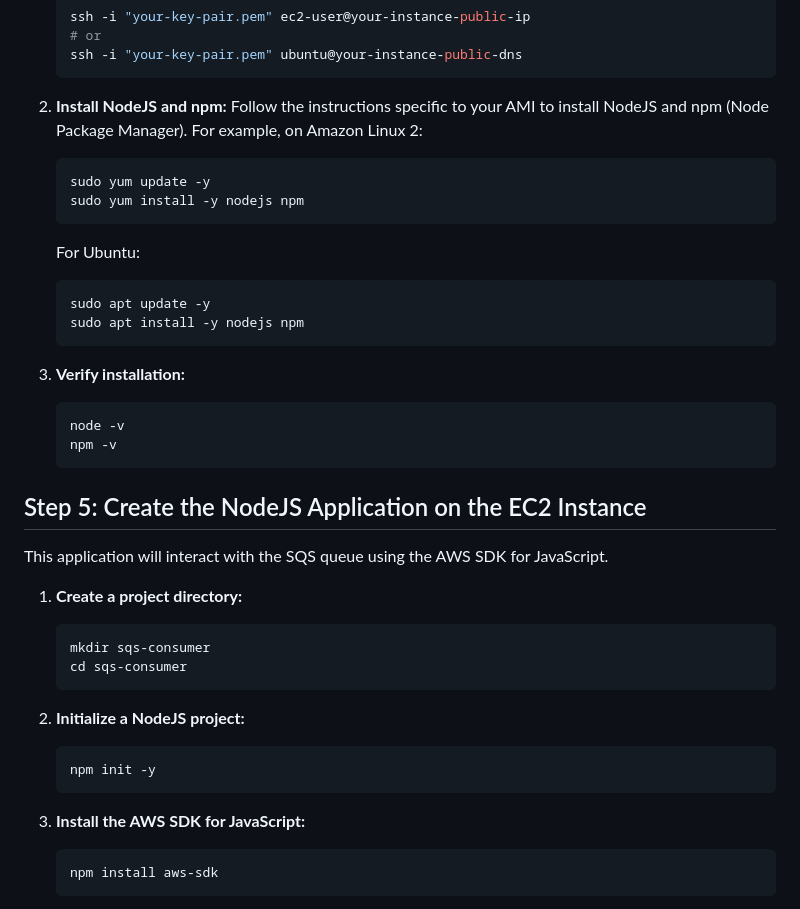
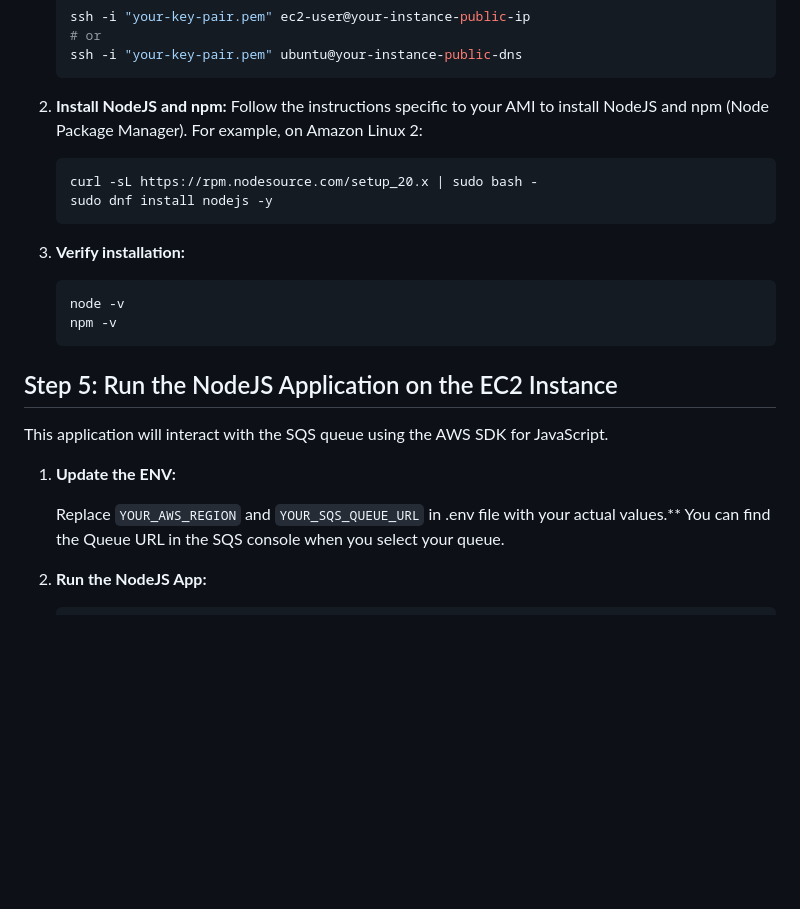
Before and after one commit to gkdevops/devops-realtime-projects, a Markdown page: sqs-realtime-app/README.md, the part around one of its changes. Rendered like a GitHub page; blank space fills up the shorter version.

````diff
--- a/sqs-realtime-app/README.md
+++ b/sqs-realtime-app/README.md
@@ -85,15 +85,8 @@ This instance will host the NodeJS application that will interact with the SQS q
 2.  **Install NodeJS and npm:** Follow the instructions specific to your AMI to install NodeJS and npm (Node Package Manager). For example, on Amazon Linux 2:
 
     ```bash
-    sudo yum update -y
-    sudo yum install -y nodejs npm
-    ```
-
-    For Ubuntu:
-
-    ```bash
-    sudo apt update -y
-    sudo apt install -y nodejs npm
+    curl -sL https://rpm.nodesource.com/setup_20.x | sudo bash -
+    sudo dnf install nodejs -y
     ```
 
 3.  **Verify installation:**
@@ -103,26 +96,16 @@ This instance will host the NodeJS application that will interact with the SQS q
     npm -v
     ```
 
-## Step 5: Create the NodeJS Application on the EC2 Instance
+## Step 5: Run the NodeJS Application on the EC2 Instance
 
 This application will interact with the SQS queue using the AWS SDK for JavaScript.
 
-1.  **Create a project directory:**
+
+1.  **Update the ENV:**
+
+    Replace `YOUR_AWS_REGION` and `YOUR_SQS_QUEUE_URL` in .env file with your actual values.** You can find the Queue URL in the SQS console when you select your queue.
+
+
+1.  **Run the NodeJS App:**
 
     ```bash
-    mkdir sqs-consumer
-    cd sqs-consumer
-    ```
-
-2.  **Initialize a NodeJS project:**
-
-    ```bash
-    npm init -y
-    ```
-
-3.  **Install the AWS SDK for JavaScript:**
-
-    ```bash
-    npm install aws-sdk
-    ```
-
````
Also changed, not shown: other parts of sqs-realtime-app/README.md (+1 -63 lines).
